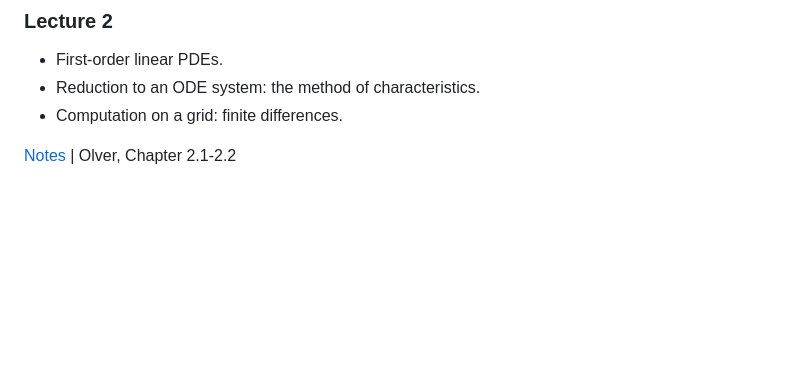
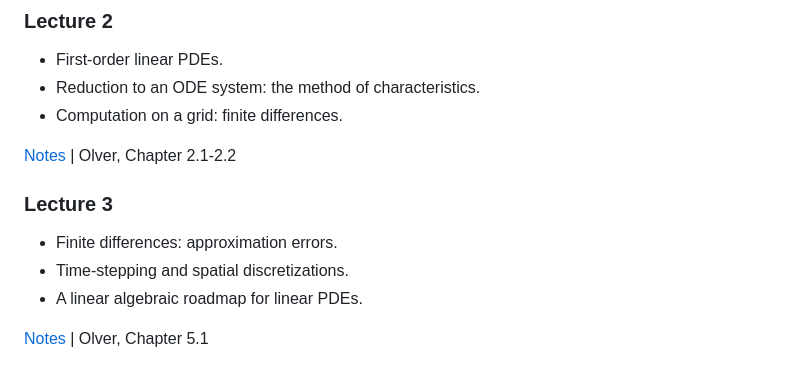
Before and after one commit to mitmath/18303, a Markdown page: README.md, the part around the change. Drawn GitHub-style; blank space fills up the shorter version.

Commit message:
Add Lecture 3 summary

```diff
--- a/README.md
+++ b/README.md
@@ -80,3 +80,11 @@ summarizing what you intend to do. Potential projects will be suggested as the c
 - Computation on a grid: finite differences.
 
 [Notes](https://github.com/mitmath/18303/blob/master/lecture_notes/lecture_2.pdf) | Olver, Chapter 2.1-2.2
+
+### Lecture 3
+
+- Finite differences: approximation errors.
+- Time-stepping and spatial discretizations.
+- A linear algebraic roadmap for linear PDEs.
+
+[Notes](https://github.com/mitmath/18303/blob/master/lecture_notes/lecture_3.pdf) | Olver, Chapter 5.1
```
